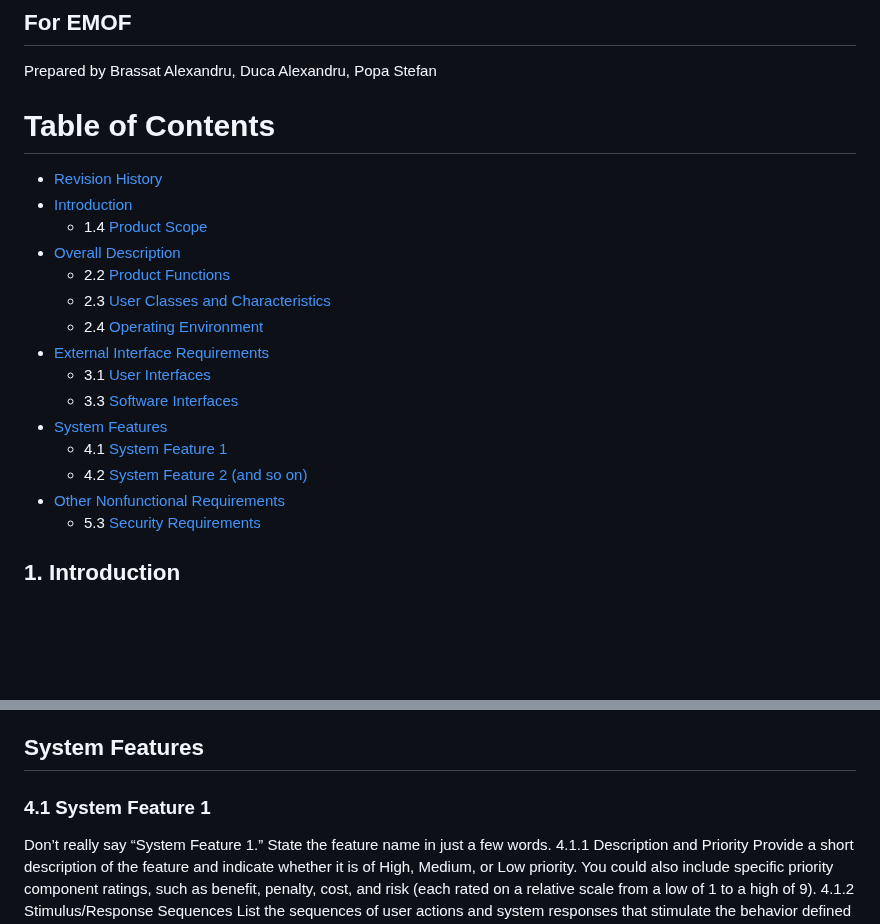
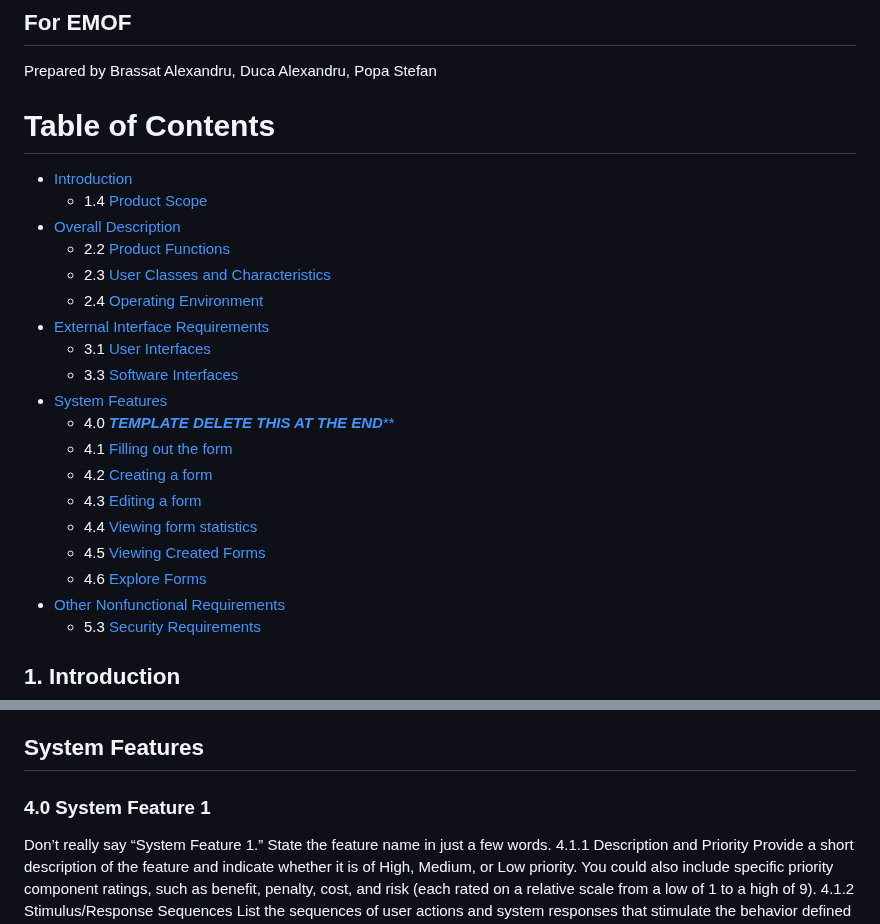
Before and after one commit to AlexD29/EMOF-WEB-Project, a Markdown page: README.md, 2 parts joined by grey strips. GitHub-like rendering; blank space fills up the shorter version.

Commit message:
Table of Contents

```diff
--- a/README.md
+++ b/README.md
@@ -6,7 +6,6 @@ Prepared by Brassat Alexandru, Duca Alexandru, Popa Stefan
 
 Table of Contents
 =================
-  * [Revision History](#revision-history)
   * [Introduction](#1-introduction)
     * 1.4 [Product Scope](#14-product-scope)
   * [Overall Description](#overall-description)
@@ -17,8 +16,13 @@ Table of Contents
     * 3.1 [User Interfaces](#31-user-interfaces)
     * 3.3 [Software Interfaces](#33-software-interfaces)
   * [System Features](#system-features)
-    * 4.1 [System Feature 1](#41-system-feature-1)
-    * 4.2 [System Feature 2 (and so on)](#42-system-feature-2-and-so-on)
+    * 4.0 [***********TEMPLATE DELETE THIS AT THE END*************](#40-system-feature-1)
+    * 4.1 [Filling out the form](#41-filling-out-the-form)
+    * 4.2 [Creating a form](#42-creating-a-form)
+    * 4.3 [Editing a form](#43-editing-a-form)
+    * 4.4 [Viewing form statistics](#44-viewing-form-statistics)
+    * 4.5 [Viewing  Created Forms](#45-viewing-created-forms)
+    * 4.6 [Explore Forms](#46-explore-forms)
   * [Other Nonfunctional Requirements](#other-nonfunctional-requirements)
     * 5.3 [Security Requirements](#53-security-requirements)
 
@@ -40,7 +44,7 @@ poze cu paginile principale
 ### 3.3 Software Interfaces
 SQL Lite for Database to keep user accounts and their forms.
 ## System Features
-### 4.1 System Feature 1
+### 4.0 System Feature 1
 Don’t really say “System Feature 1.” State the feature name in just a few words.
 4.1.1   Description and Priority
  Provide a short description of the feature and indicate whether it is of High, Medium, or Low priority. You could also include specific priority component ratings, such as benefit, penalty, cost, and risk (each rated on a relative scale from a low of 1 to a high of 9).
```
Also changed, not shown: other parts of README.md (+2 -4 lines).
